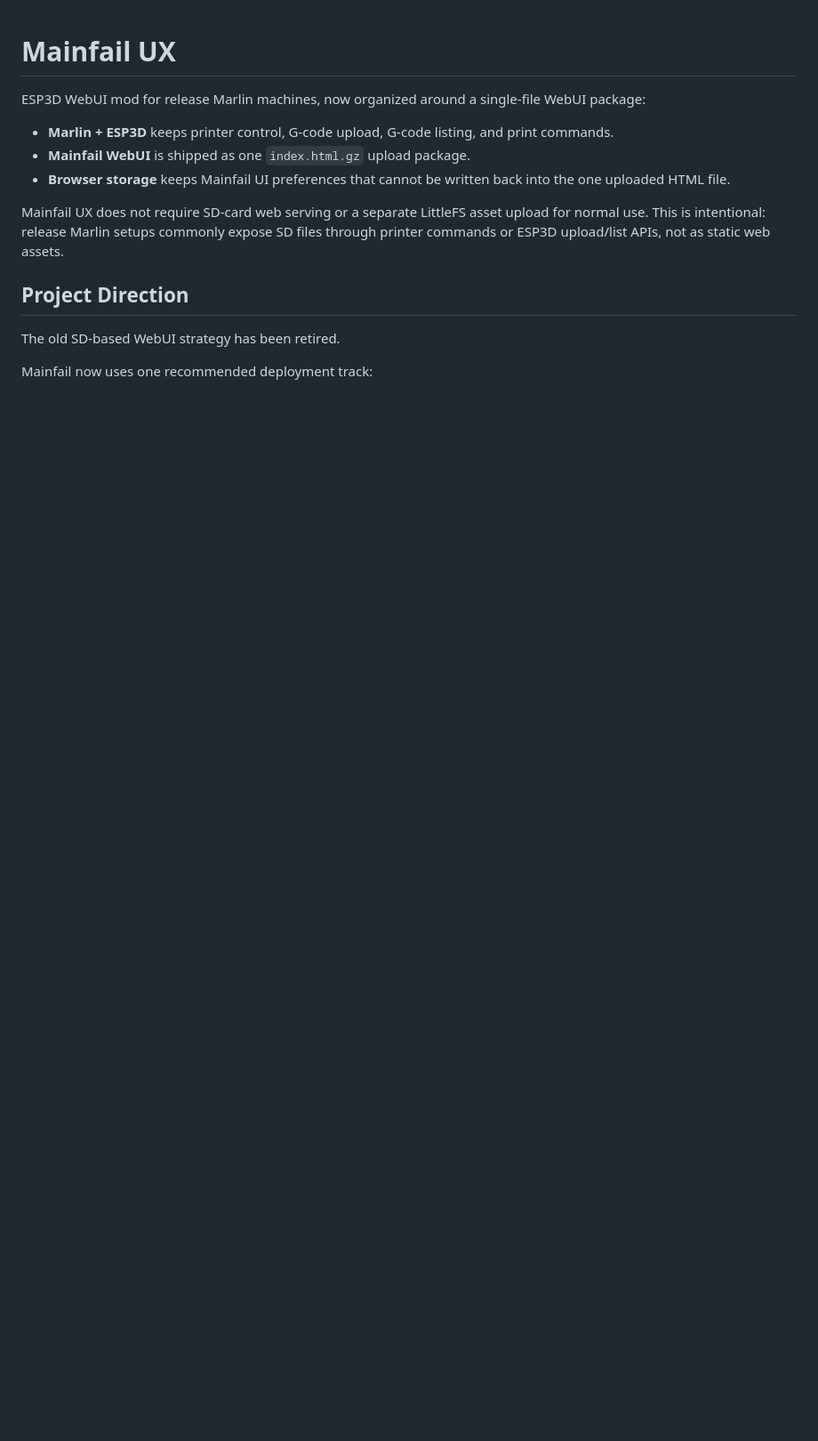
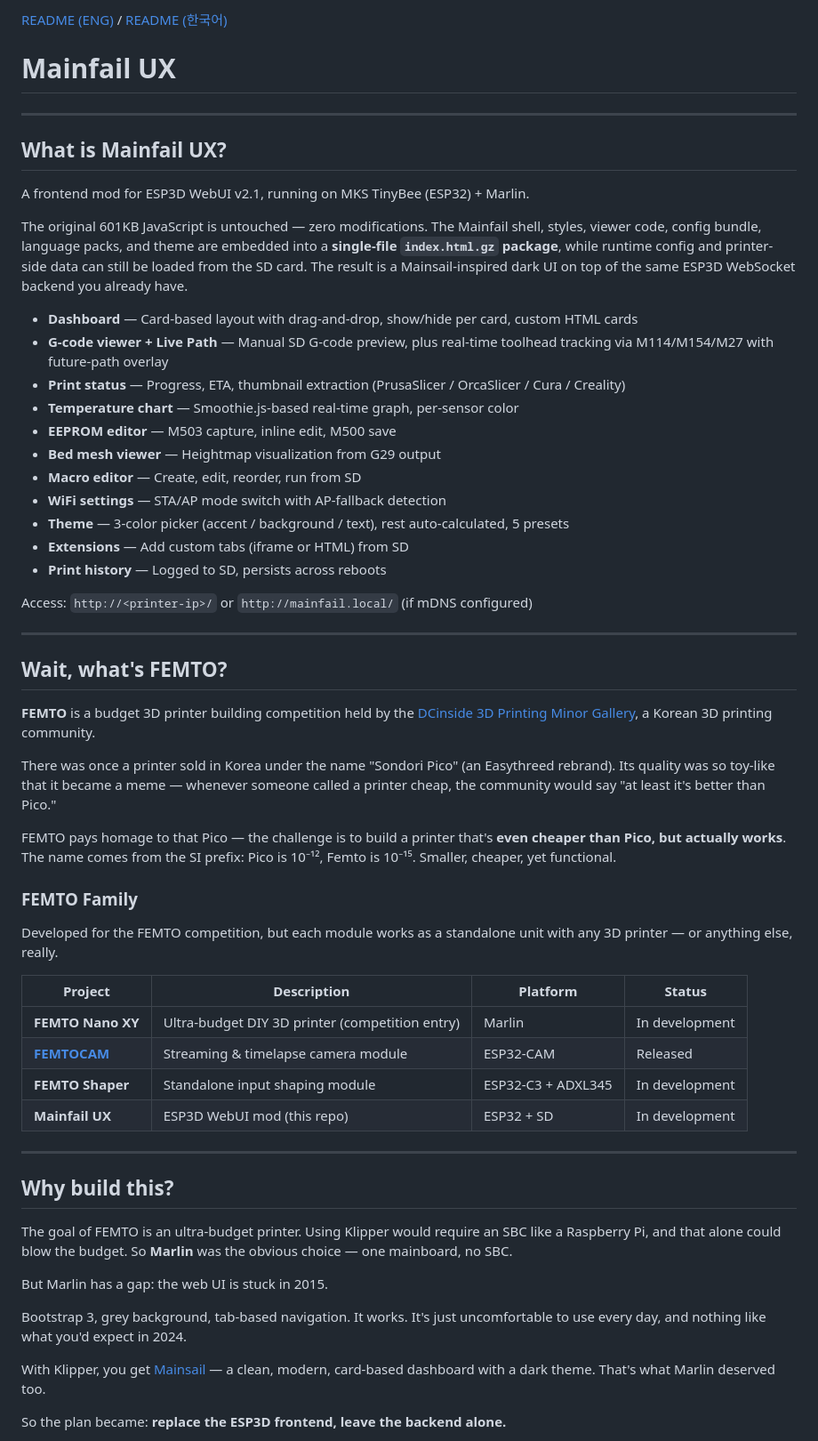
Before and after one commit to meph6346-max/mainfailUX, a Markdown page: README.md, the part around one of its changes. Shown at 89% size. Drawn GitHub-style; blank space fills up the shorter version.

```diff
--- a/README.md
+++ b/README.md
@@ -1,15 +1,65 @@
+[README (ENG)](README.md) / [README (한국어)](README_KO.md)
+
 # Mainfail UX
 
-ESP3D WebUI mod for release Marlin machines, now organized around a single-file WebUI package:
+<p align="center">
+  <!-- 스크린샷 준비 중 -->
+</p>
 
-- **Marlin + ESP3D** keeps printer control, G-code upload, G-code listing, and print commands.
-- **Mainfail WebUI** is shipped as one `index.html.gz` upload package.
-- **Browser storage** keeps Mainfail UI preferences that cannot be written back into the one uploaded HTML file.
+---
 
-Mainfail UX does not require SD-card web serving or a separate LittleFS asset upload for normal use. This is intentional: release Marlin setups commonly expose SD files through printer commands or ESP3D upload/list APIs, not as static web assets.
+## What is Mainfail UX?
 
-## Project Direction
+A frontend mod for ESP3D WebUI v2.1, running on MKS TinyBee (ESP32) + Marlin.
 
-The old SD-based WebUI strategy has been retired.
+The original 601KB JavaScript is untouched — zero modifications. The Mainfail shell, styles, viewer code, config bundle, language packs, and theme are embedded into a **single-file `index.html.gz` package**, while runtime config and printer-side data can still be loaded from the SD card. The result is a Mainsail-inspired dark UI on top of the same ESP3D WebSocket backend you already have.
 
-Mainfail now uses one recommended deployment track:
+- **Dashboard** — Card-based layout with drag-and-drop, show/hide per card, custom HTML cards
+- **G-code viewer + Live Path** — Manual SD G-code preview, plus real-time toolhead tracking via M114/M154/M27 with future-path overlay
+- **Print status** — Progress, ETA, thumbnail extraction (PrusaSlicer / OrcaSlicer / Cura / Creality)
+- **Temperature chart** — Smoothie.js-based real-time graph, per-sensor color
+- **EEPROM editor** — M503 capture, inline edit, M500 save
+- **Bed mesh viewer** — Heightmap visualization from G29 output
+- **Macro editor** — Create, edit, reorder, run from SD
+- **WiFi settings** — STA/AP mode switch with AP-fallback detection
+- **Theme** — 3-color picker (accent / background / text), rest auto-calculated, 5 presets
+- **Extensions** — Add custom tabs (iframe or HTML) from SD
+- **Print history** — Logged to SD, persists across reboots
+
+Access: `http://<printer-ip>/` or `http://mainfail.local/` (if mDNS configured)
+
+---
+
+## Wait, what's FEMTO?
+
+**FEMTO** is a budget 3D printer building competition held by the [DCinside 3D Printing Minor Gallery](https://gall.dcinside.com/mgallery/board/lists/?id=3dprinting), a Korean 3D printing community.
+
+There was once a printer sold in Korea under the name "Sondori Pico" (an Easythreed rebrand). Its quality was so toy-like that it became a meme — whenever someone called a printer cheap, the community would say "at least it's better than Pico."
+
+FEMTO pays homage to that Pico — the challenge is to build a printer that's **even cheaper than Pico, but actually works**. The name comes from the SI prefix: Pico is 10⁻¹², Femto is 10⁻¹⁵. Smaller, cheaper, yet functional.
+
+### FEMTO Family
+
+Developed for the FEMTO competition, but each module works as a standalone unit with any 3D printer — or anything else, really.
+
+| Project | Description | Platform | Status |
+|---------|-------------|----------|--------|
+| **FEMTO Nano XY** | Ultra-budget DIY 3D printer (competition entry) | Marlin | In development |
+| **[FEMTOCAM](https://github.com/meph6346-max/FEMTOCAM)** | Streaming & timelapse camera module | ESP32-CAM | Released |
+| **FEMTO Shaper** | Standalone input shaping module | ESP32-C3 + ADXL345 | In development |
+| **Mainfail UX** | ESP3D WebUI mod (this repo) | ESP32 + SD | In development |
+
+---
+
+## Why build this?
+
+The goal of FEMTO is an ultra-budget printer. Using Klipper would require an SBC like a Raspberry Pi, and that alone could blow the budget. So **Marlin** was the obvious choice — one mainboard, no SBC.
+
+But Marlin has a gap: the web UI is stuck in 2015.
+
+Bootstrap 3, grey background, tab-based navigation. It works. It's just uncomfortable to use every day, and nothing like what you'd expect in 2024.
+
+With Klipper, you get [Mainsail](https://github.com/mainsail-crew/mainsail) — a clean, modern, card-based dashboard with a dark theme. That's what Marlin deserved too.
+
+So the plan became: **replace the ESP3D frontend, leave the backend alone.**
+
```
Also changed, not shown: other parts of README.md (+122 -100 lines), README_KO.md (added, +223 -0 lines).
